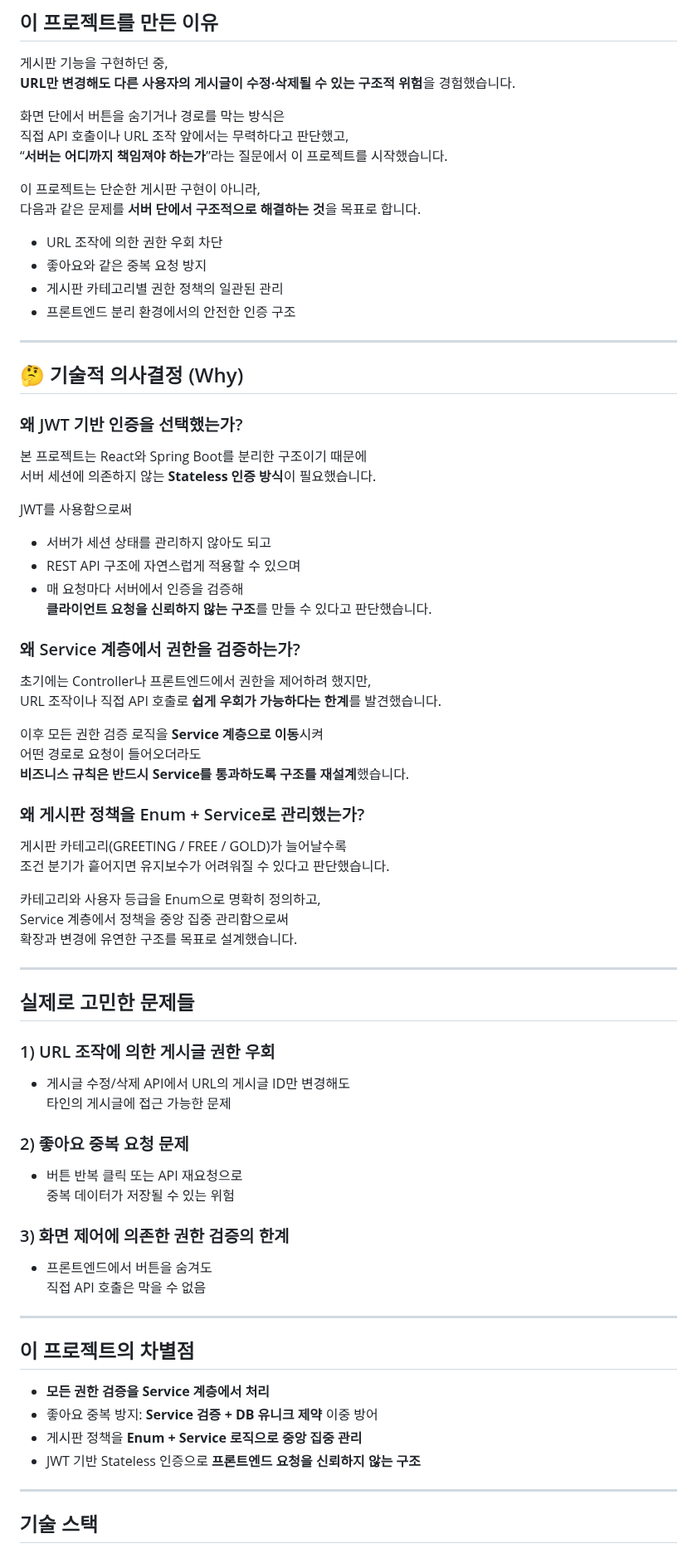
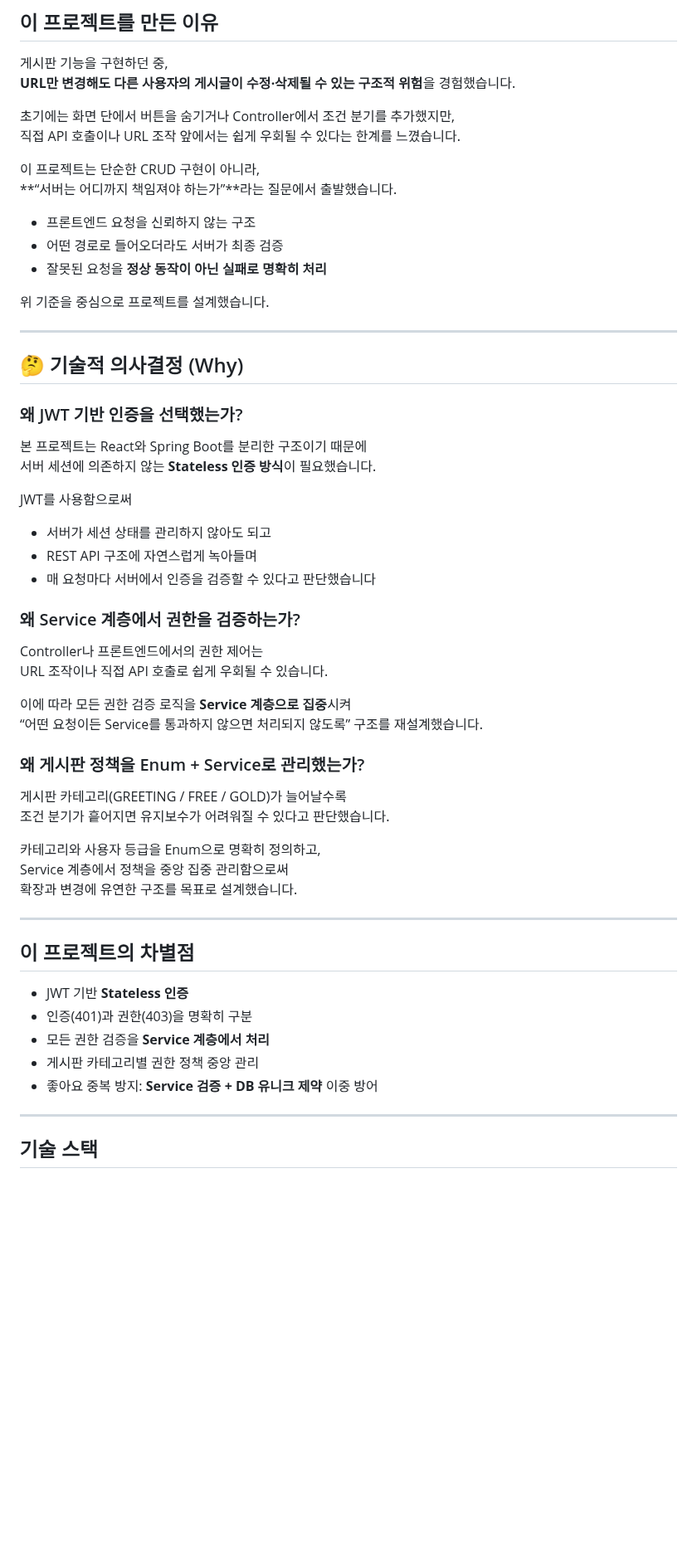
Before and after one commit to JeongEuiHan/boardapi-project, a Markdown page: README.md, the part around one of its changes. Shown at 83% size. Drawn GitHub-style; blank space fills up the shorter version.

```diff
--- a/README.md
+++ b/README.md
@@ -10,17 +10,18 @@ React + Spring Boot 기반 REST API 게시판 프로젝트**
 게시판 기능을 구현하던 중,
 **URL만 변경해도 다른 사용자의 게시글이 수정·삭제될 수 있는 구조적 위험**을 경험했습니다.
 
-화면 단에서 버튼을 숨기거나 경로를 막는 방식은
-직접 API 호출이나 URL 조작 앞에서는 무력하다고 판단했고,
-“**서버는 어디까지 책임져야 하는가**”라는 질문에서 이 프로젝트를 시작했습니다.
+초기에는 화면 단에서 버튼을 숨기거나 Controller에서 조건 분기를 추가했지만,
+직접 API 호출이나 URL 조작 앞에서는 쉽게 우회될 수 있다는 한계를 느꼈습니다.
 
-이 프로젝트는 단순한 게시판 구현이 아니라,
-다음과 같은 문제를 **서버 단에서 구조적으로 해결하는 것**을 목표로 합니다.
+이 프로젝트는 단순한 CRUD 구현이 아니라,
+**“서버는 어디까지 책임져야 하는가”**라는 질문에서 출발했습니다.
 
-- URL 조작에 의한 권한 우회 차단
-- 좋아요와 같은 중복 요청 방지
-- 게시판 카테고리별 권한 정책의 일관된 관리
-- 프론트엔드 분리 환경에서의 안전한 인증 구조
+- 프론트엔드 요청을 신뢰하지 않는 구조
+- 어떤 경로로 들어오더라도 서버가 최종 검증
+- 잘못된 요청을 **정상 동작이 아닌 실패로 명확히 처리**
+
+위 기준을 중심으로 프로젝트를 설계했습니다.
+
 ---
 
 ## 🤔 기술적 의사결정 (Why)
@@ -31,17 +32,15 @@ React + Spring Boot 기반 REST API 게시판 프로젝트**
 
 JWT를 사용함으로써
 - 서버가 세션 상태를 관리하지 않아도 되고
-- REST API 구조에 자연스럽게 적용할 수 있으며
-- 매 요청마다 서버에서 인증을 검증해
-  **클라이언트 요청을 신뢰하지 않는 구조**를 만들 수 있다고 판단했습니다.
+- REST API 구조에 자연스럽게 녹아들며
+- 매 요청마다 서버에서 인증을 검증할 수 있다고 판단했습니다
 
 ### 왜 Service 계층에서 권한을 검증하는가?
-초기에는 Controller나 프론트엔드에서 권한을 제어하려 했지만,
-URL 조작이나 직접 API 호출로 **쉽게 우회가 가능하다는 한계**를 발견했습니다.
+Controller나 프론트엔드에서의 권한 제어는
+URL 조작이나 직접 API 호출로 쉽게 우회될 수 있습니다.
 
-이후 모든 권한 검증 로직을 **Service 계층으로 이동**시켜
-어떤 경로로 요청이 들어오더라도
-**비즈니스 규칙은 반드시 Service를 통과하도록 구조를 재설계**했습니다.
+이에 따라 모든 권한 검증 로직을 **Service 계층으로 집중**시켜
+“어떤 요청이든 Service를 통과하지 않으면 처리되지 않도록” 구조를 재설계했습니다.
 
 ### 왜 게시판 정책을 Enum + Service로 관리했는가?
 게시판 카테고리(GREETING / FREE / GOLD)가 늘어날수록
@@ -52,27 +51,14 @@ Service 계층에서 정책을 중앙 집중 관리함으로써
 확장과 변경에 유연한 구조를 목표로 설계했습니다.
 
 ---
-## 실제로 고민한 문제들
-
-### 1) URL 조작에 의한 게시글 권한 우회
-- 게시글 수정/삭제 API에서 URL의 게시글 ID만 변경해도
-  타인의 게시글에 접근 가능한 문제
-
-### 2) 좋아요 중복 요청 문제
-- 버튼 반복 클릭 또는 API 재요청으로
-  중복 데이터가 저장될 수 있는 위험
-
-### 3) 화면 제어에 의존한 권한 검증의 한계
-- 프론트엔드에서 버튼을 숨겨도
-  직접 API 호출은 막을 수 없음
----
 
 ## 이 프로젝트의 차별점
 
-- **모든 권한 검증을 Service 계층에서 처리**
+- JWT 기반 **Stateless 인증**
+- 인증(401)과 권한(403)을 명확히 구분
+- 모든 권한 검증을 **Service 계층에서 처리**
+- 게시판 카테고리별 권한 정책 중앙 관리
 - 좋아요 중복 방지: **Service 검증 + DB 유니크 제약** 이중 방어
-- 게시판 정책을 **Enum + Service 로직으로 중앙 집중 관리**
-- JWT 기반 Stateless 인증으로 **프론트엔드 요청을 신뢰하지 않는 구조**
 
 ---
 
```
Also changed, not shown: other parts of README.md (+40 -53 lines).
